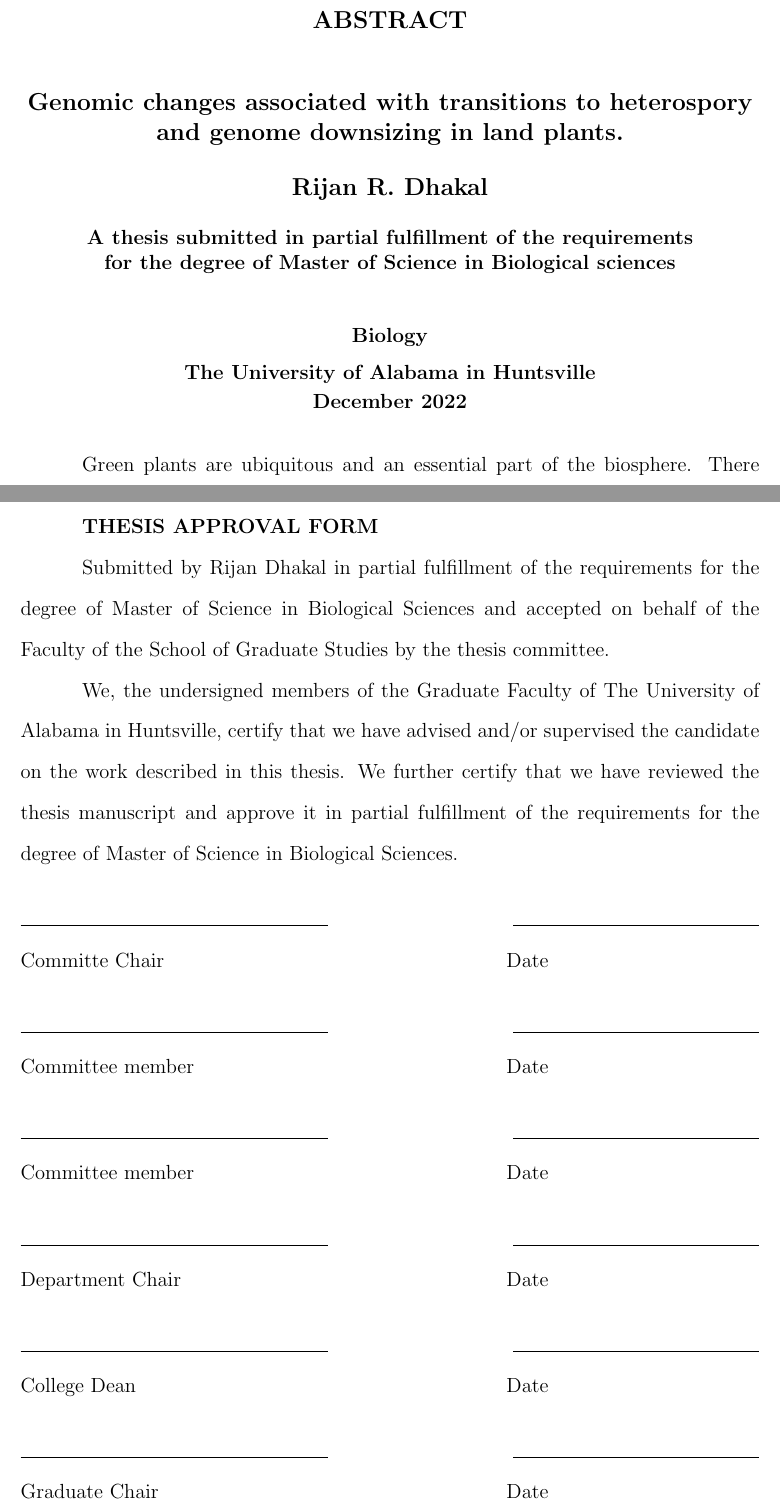
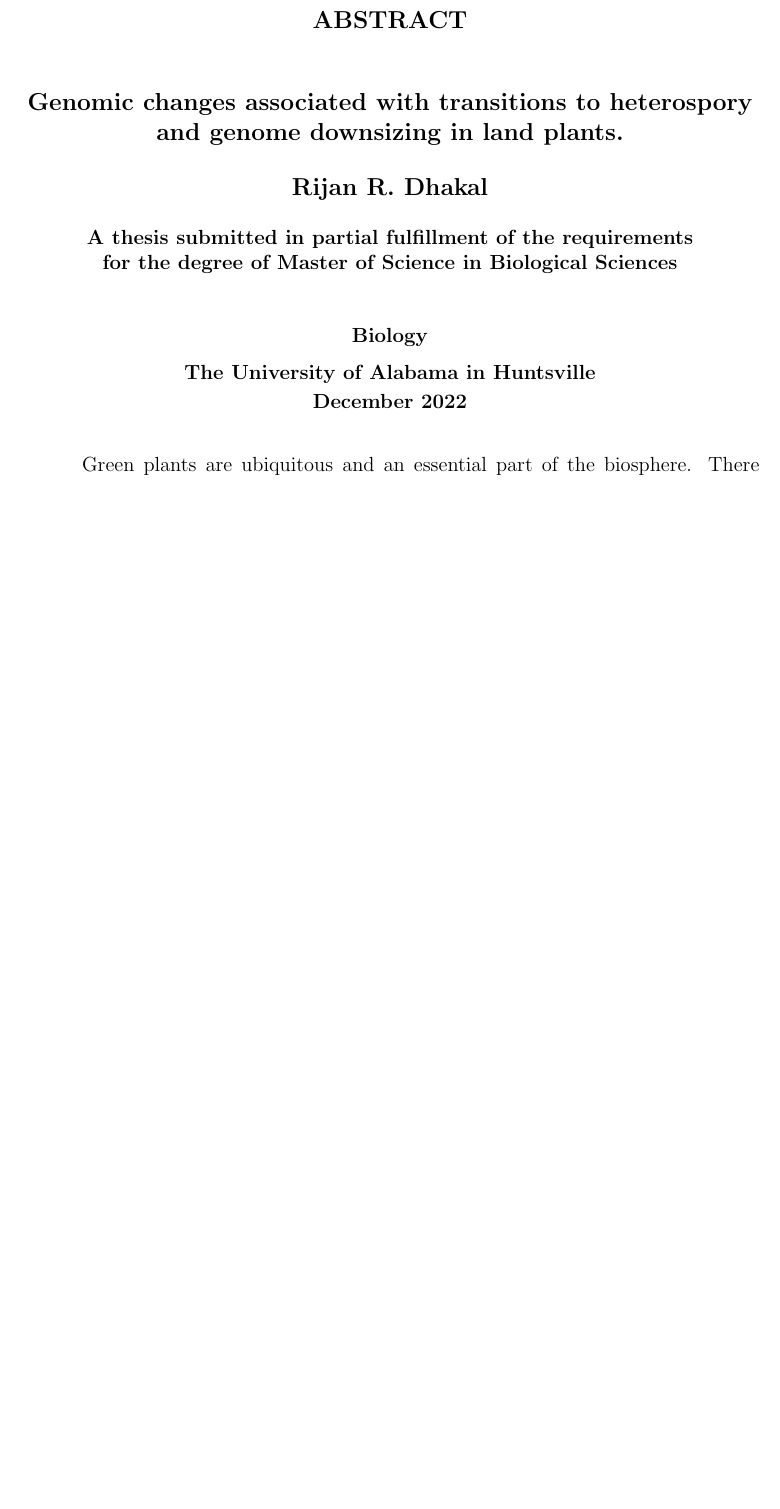
Before and after one commit to RijanDhakal1010/Master-thesis, a LaTeX thesis (main.tex): two parts of pages 2 and 6 of 44 before the commit and part of page 2 of 43 after it, the two joined at a grey line, cut so that both start at the same text, the shorter picture padded with empty space. Compiled offline with pdfLaTeX.

Commit message:
Removed the signatures page and fixed a capitalization typo

```diff
--- a/main.tex
+++ b/main.tex
@@ -13,7 +13,7 @@
 %BASIC INFORMATION
 \newcommand{\thesistitle}{Genomic changes associated with transitions to heterospory and genome downsizing in land plants.}
 \newcommand{\studentname}{Rijan R. Dhakal}
-\newcommand{\degree}{Master of Science in Biological sciences}%e.g., Master of Science in Engineering, Doctor of Philosophy, etc.
+\newcommand{\degree}{Master of Science in Biological Sciences}%e.g., Master of Science in Engineering, Doctor of Philosophy, etc.
 \newcommand{\department}{Biology}% Do not include the words "The department of." Just write the name of your department.
 \newcommand{\gradyear}{2022}% complete 4 digit year, e.g., 2022
 \newcommand{\gradmonth}{December}% Spell out the month completely, e.g., December
@@ -133,36 +133,36 @@
 % Your acknowledgements are included here. Similar to the abstract, you must open the Acknowledgements.tex file located in the FrontMatter folder to type your acknowledgements.
 \include{FrontMatter/Acknowledgements}
 
-\newpage
+%\newpage
 
-\textbf{THESIS APPROVAL FORM}
+%\textbf{THESIS APPROVAL FORM}
 
-Submitted by Rijan Dhakal in partial fulfillment of the requirements for the degree of
-Master of Science in Biological Sciences and accepted on behalf of the Faculty of the School of Graduate Studies by the thesis committee.
+%Submitted by Rijan Dhakal in partial fulfillment of the requirements for the degree of
+%Master of Science in Biological Sciences and accepted on behalf of the Faculty of the School of Graduate Studies by the thesis committee.
 
-We, the undersigned members of the Graduate Faculty of The University of Alabama in
-Huntsville, certify that we have advised and/or supervised the candidate on the work
-described in this thesis. We further certify that we have reviewed the thesis manuscript
-and approve it in partial fulfillment of the requirements for the degree of Master of
-Science in Biological Sciences.
+%We, the undersigned members of the Graduate Faculty of The University of Alabama in
+%Huntsville, certify that we have advised and/or supervised the candidate on the work
+%described in this thesis. We further certify that we have reviewed the thesis manuscript
+%and approve it in partial fulfillment of the requirements for the degree of Master of
+%Science in Biological Sciences.
 
-\newcommand*{\SignatureAndDate}[1]{%
-    \par\noindent\makebox[2.5in]{\hrulefill} \hfill\makebox[2.0in]{\hrulefill}%
-    \par\noindent\makebox[2.5in][l]{#1}      \hfill\makebox[2.0in][l]{Date}%
-}%
-\vspace{.2in}
-\SignatureAndDate{Committe Chair}
-\vspace{.2in}
-\SignatureAndDate{Committee member}
-\vspace{.2in}
-\SignatureAndDate{Committee member}
-\vspace{.2in}
-\SignatureAndDate{Department Chair}
-\vspace{.2in}
-\SignatureAndDate{College Dean}
-\vspace{.2in}
-\SignatureAndDate{Graduate Chair}
-\vspace{.2in}
+%\newcommand*{\SignatureAndDate}[1]{%
+%    \par\noindent\makebox[2.5in]{\hrulefill} \hfill\makebox[2.0in]{\hrulefill}%
+%    \par\noindent\makebox[2.5in][l]{#1}      \hfill\makebox[2.0in][l]{Date}%
+%}%
+%\vspace{.2in}
+%\SignatureAndDate{Committe Chair}
+%\vspace{.2in}
+%\SignatureAndDate{Committee member}
+%\vspace{.2in}
+%\SignatureAndDate{Committee member}
+%\vspace{.2in}
+%\SignatureAndDate{Department Chair}
+%\vspace{.2in}
+%\SignatureAndDate{College Dean}
+%\vspace{.2in}
+%\SignatureAndDate{Graduate Chair}
+%\vspace{.2in}
 
 
 
```
